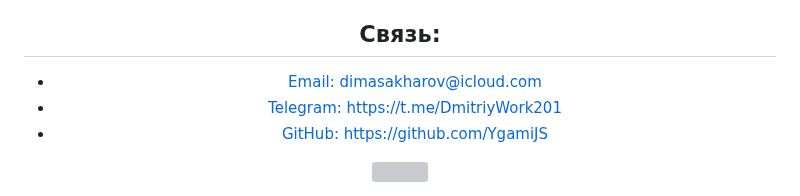
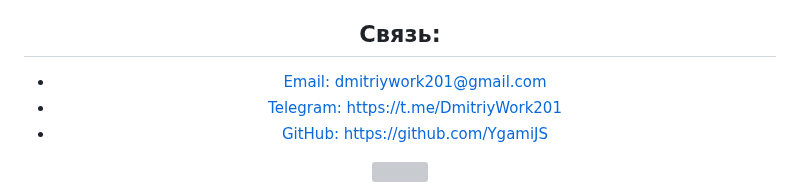
Before and after one commit to YgamiJS/YgamiJS, a Markdown page: README.md, the part around the change. Drawn GitHub-style; grey boxes are pictures that could not be loaded.

```diff
--- a/README.md
+++ b/README.md
@@ -71,7 +71,7 @@
 <div align="center">
 <h2>Связь:</h2>
 <ul style="list-style: none">
-    <li><a href="mailto:dimasakharov@icloud.com">Email: dimasakharov@icloud.com</a></li>
+    <li><a href="mailto:dmitriywork201@gmail.com">Email: dmitriywork201@gmail.com</a></li>
     <li><a href="https://t.me/Dimasss201">Telegram: https://t.me/DmitriyWork201</a></li>
     <li><a href="https://github.com/YgamiJS">GitHub: https://github.com/YgamiJS</a></li>
 </ul>
```
